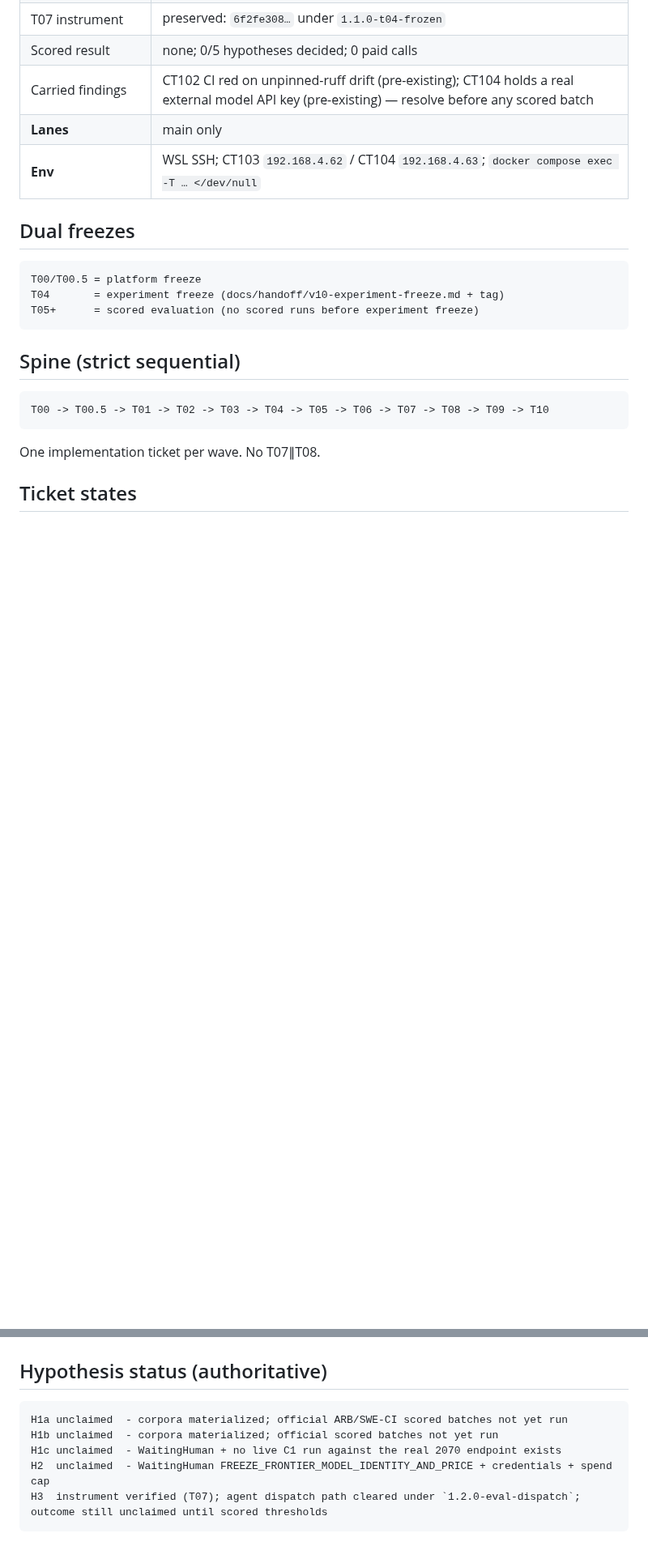
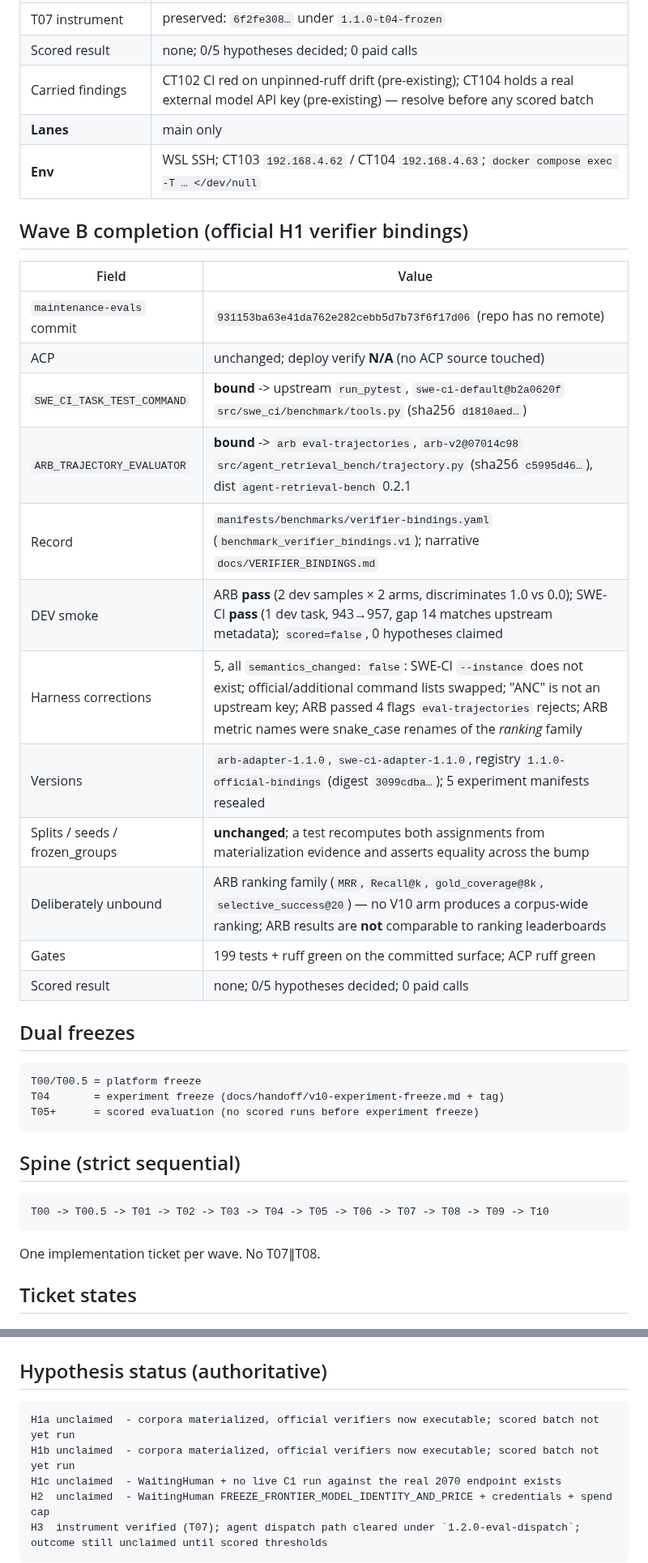
Before and after one commit to olsenben/agent-control-plane, a Markdown page: docs/handoff/boss-ledger-v10.md, 2 parts joined by grey strips. Shown at 81% size. Drawn GitHub-style; blank space fills up the shorter version.

````diff
--- a/docs/handoff/boss-ledger-v10.md
+++ b/docs/handoff/boss-ledger-v10.md
@@ -27,6 +27,23 @@ Epic supervisor state. Prior: [boss-ledger-v9.md](boss-ledger-v9.md) (complete).
 | Carried findings | CT102 CI red on unpinned-ruff drift (pre-existing); CT104 holds a real external model API key (pre-existing) — resolve before any scored batch |
 | **Lanes** | main only |
 | **Env** | WSL SSH; CT103 `192.168.4.62` / CT104 `192.168.4.63`; `docker compose exec -T … </dev/null` |
+
+## Wave B completion (official H1 verifier bindings)
+
+| Field | Value |
+|---|---|
+| `maintenance-evals` commit | `931153ba63e41da762e282cebb5d7b73f6f17d06` (repo has no remote) |
+| ACP | unchanged; deploy verify **N/A** (no ACP source touched) |
+| `SWE_CI_TASK_TEST_COMMAND` | **bound** -> upstream `run_pytest`, `swe-ci-default@b2a0620f` `src/swe_ci/benchmark/tools.py` (sha256 `d1810aed…`) |
+| `ARB_TRAJECTORY_EVALUATOR` | **bound** -> `arb eval-trajectories`, `arb-v2@07014c98` `src/agent_retrieval_bench/trajectory.py` (sha256 `c5995d46…`), dist `agent-retrieval-bench` 0.2.1 |
+| Record | `manifests/benchmarks/verifier-bindings.yaml` (`benchmark_verifier_bindings.v1`); narrative `docs/VERIFIER_BINDINGS.md` |
+| DEV smoke | ARB **pass** (2 dev samples × 2 arms, discriminates 1.0 vs 0.0); SWE-CI **pass** (1 dev task, 943→957, gap 14 matches upstream metadata); `scored=false`, 0 hypotheses claimed |
+| Harness corrections | 5, all `semantics_changed: false`: SWE-CI `--instance` does not exist; official/additional command lists swapped; "ANC" is not an upstream key; ARB passed 4 flags `eval-trajectories` rejects; ARB metric names were snake_case renames of the *ranking* family |
+| Versions | `arb-adapter-1.1.0`, `swe-ci-adapter-1.1.0`, registry `1.1.0-official-bindings` (digest `3099cdba…`); 5 experiment manifests resealed |
+| Splits / seeds / frozen_groups | **unchanged**; a test recomputes both assignments from materialization evidence and asserts equality across the bump |
+| Deliberately unbound | ARB ranking family (`MRR`, `Recall@k`, `gold_coverage@8k`, `selective_success@20`) — no V10 arm produces a corpus-wide ranking; ARB results are **not** comparable to ranking leaderboards |
+| Gates | 199 tests + ruff green on the committed surface; ACP ruff green |
+| Scored result | none; 0/5 hypotheses decided; 0 paid calls |
 
 ## Dual freezes
 
@@ -68,8 +85,8 @@ One implementation ticket per wave. No T07∥T08.
 ## Hypothesis status (authoritative)
 
 ```text
-H1a unclaimed  - corpora materialized; official ARB/SWE-CI scored batches not yet run
-H1b unclaimed  - corpora materialized; official scored batches not yet run
+H1a unclaimed  - corpora materialized, official verifiers now executable; scored batch not yet run
+H1b unclaimed  - corpora materialized, official verifiers now executable; scored batch not yet run
 H1c unclaimed  - WaitingHuman + no live C1 run against the real 2070 endpoint exists
 H2  unclaimed  - WaitingHuman FREEZE_FRONTIER_MODEL_IDENTITY_AND_PRICE + credentials + spend cap
 H3  instrument verified (T07); agent dispatch path cleared under `1.2.0-eval-dispatch`; outcome still unclaimed until scored thresholds
````
Also changed, not shown: other parts of docs/handoff/boss-ledger-v10.md (+14 -5 lines), docs/handoff/coordinator-handoff-047.md (added, +230 -0 lines).
